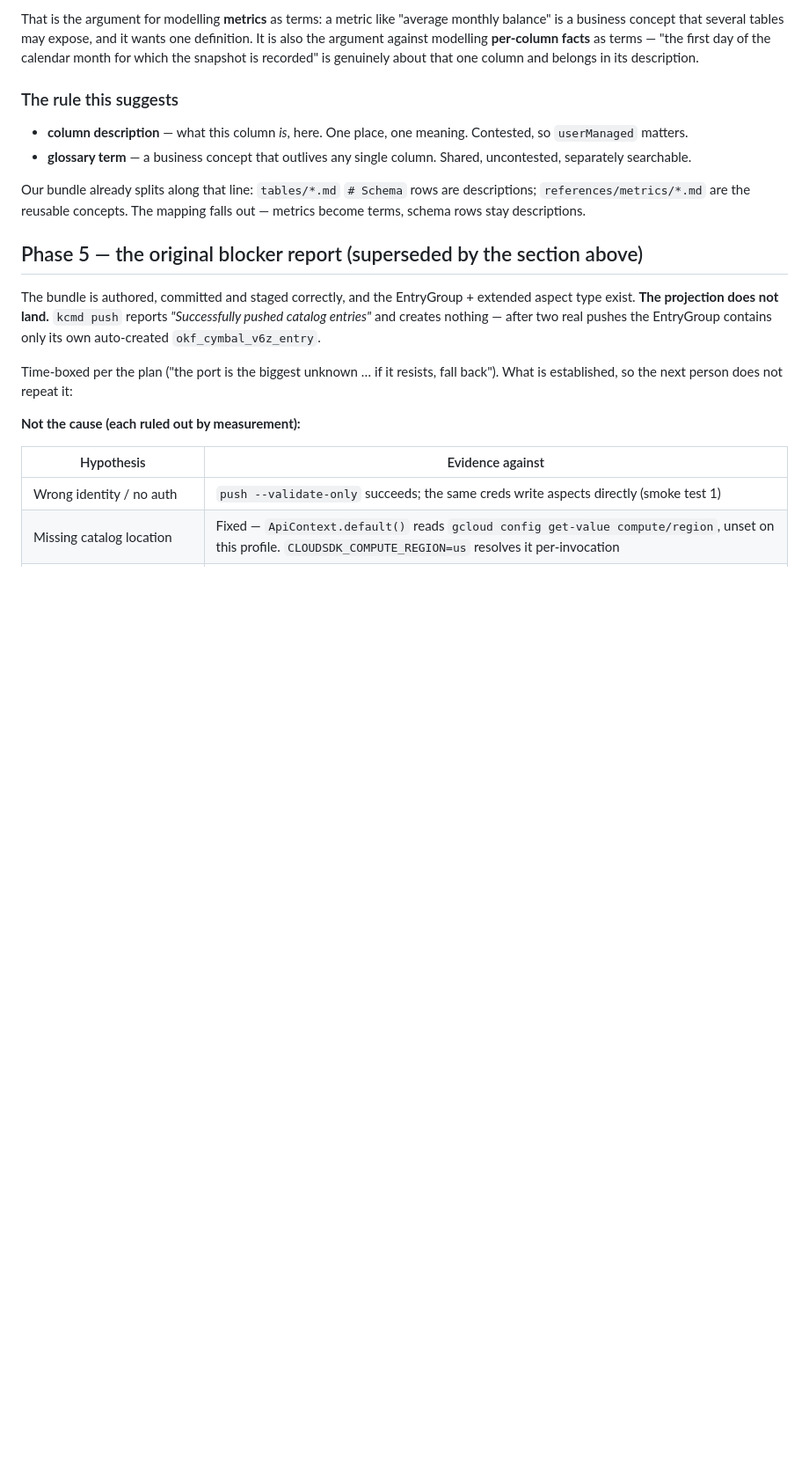
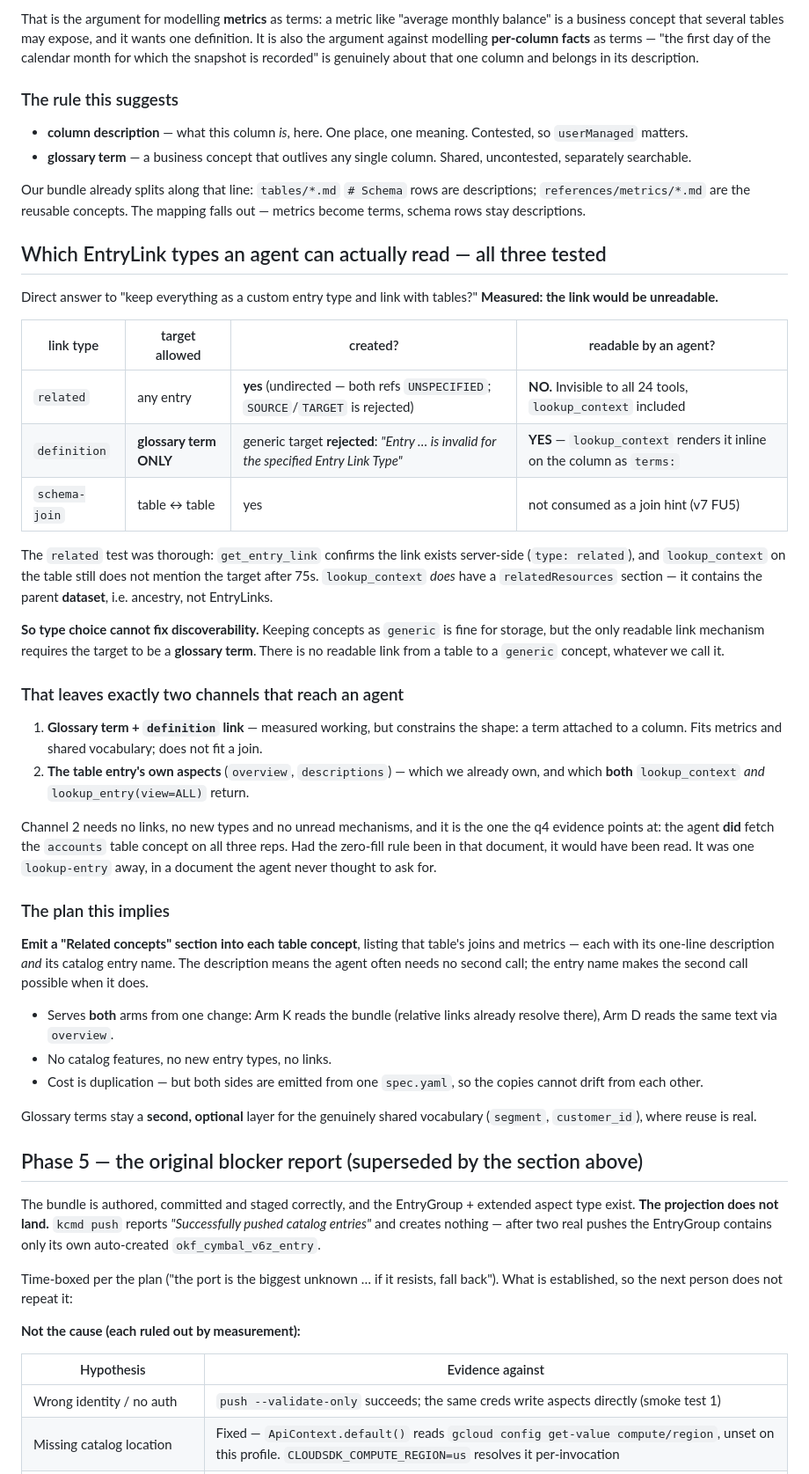
Before and after one commit to Royston88/okf-knowledge-catalog-agent-demo, a Markdown page: MEASUREMENTS.md, the part around the change. Shown at 88% size. GitHub-like rendering; blank space fills up the shorter version.

Commit message:
okf: test all three link types, and conclude that entry type cannot fix discoverability
Answering whether to keep everything as a custom entry type and link to tables.
Measured: the link would be unreadable.

related accepts any target and is undirected — both references must be
UNSPECIFIED, since SOURCE/TARGET is rejected — and it creates fine.
get_entry_link confirms it exists server-side. It is invisible to all 24
toolbox tools including lookup_context, still absent after 75 seconds.
lookup_context does have a relatedResources section, but it holds the parent
dataset, which is ancestry rather than EntryLinks.

definition is readable, rendering inline on the column, but it will only accept
a glossary term as its target: pointing one at a generic concept entry is
rejected outright with "Entry ... is invalid for the specified Entry Link Type".

schema-join remains unconsumed as a join hint per v7.

So type choice cannot fix discoverability. Keeping concepts generic is fine for
storage, but the only readable link mechanism requires a glossary-term target,
and there is no readable link from a table to a generic concept whatever we
call it.

Two channels reach an agent: a glossary term with a definition link, which
works but constrains the shape to a term on a column and cannot express a join;
and the table entry's own aspects, which we already own and which both
lookup_context and lookup_entry at view=ALL return.

The plan follows from the q4 evidence. The agent fetched the accounts table
concept on all three reps and the zero-fill rule was one lookup-entry away in a
document it never thought to ask for. So emit a Related concepts section into
each table concept listing that table's joins and metrics, each with its
one-line description and its catalog entry name — the description usually
removing the need for a second call, the entry name enabling it when needed.
One emitter change serves both arms, needs no catalog features or new types,
and its only cost is duplication that cannot drift because both sides come from
one spec.

Probe link removed.

```diff
--- a/MEASUREMENTS.md
+++ b/MEASUREMENTS.md
@@ -1890,6 +1890,58 @@ Our bundle already splits along that line: `tables/*.md` `# Schema` rows are
 descriptions; `references/metrics/*.md` are the reusable concepts. The mapping
 falls out — metrics become terms, schema rows stay descriptions.
 
+## Which EntryLink types an agent can actually read — all three tested
+
+Direct answer to "keep everything as a custom entry type and link with tables?"
+**Measured: the link would be unreadable.**
+
+| link type | target allowed | created? | readable by an agent? |
+|---|---|---|---|
+| `related` | any entry | **yes** (undirected — both refs `UNSPECIFIED`; `SOURCE`/`TARGET` is rejected) | **NO.** Invisible to all 24 tools, `lookup_context` included |
+| `definition` | **glossary term ONLY** | generic target **rejected**: *"Entry … is invalid for the specified Entry Link Type"* | **YES** — `lookup_context` renders it inline on the column as `terms:` |
+| `schema-join` | table ↔ table | yes | not consumed as a join hint (v7 FU5) |
+
+The `related` test was thorough: `get_entry_link` confirms the link exists
+server-side (`type: related`), and `lookup_context` on the table still does not
+mention the target after 75s. `lookup_context` *does* have a `relatedResources`
+section — it contains the parent **dataset**, i.e. ancestry, not EntryLinks.
+
+**So type choice cannot fix discoverability.** Keeping concepts as `generic` is
+fine for storage, but the only readable link mechanism requires the target to be
+a **glossary term**. There is no readable link from a table to a `generic`
+concept, whatever we call it.
+
+### That leaves exactly two channels that reach an agent
+
+1. **Glossary term + `definition` link** — measured working, but constrains the
+   shape: a term attached to a column. Fits metrics and shared vocabulary; does
+   not fit a join.
+2. **The table entry's own aspects** (`overview`, `descriptions`) — which we
+   already own, and which **both** `lookup_context` *and*
+   `lookup_entry(view=ALL)` return.
+
+Channel 2 needs no links, no new types and no unread mechanisms, and it is the
+one the q4 evidence points at: the agent **did** fetch the `accounts` table
+concept on all three reps. Had the zero-fill rule been in that document, it
+would have been read. It was one `lookup-entry` away, in a document the agent
+never thought to ask for.
+
+### The plan this implies
+
+**Emit a "Related concepts" section into each table concept**, listing that
+table's joins and metrics — each with its one-line description *and* its catalog
+entry name. The description means the agent often needs no second call; the
+entry name makes the second call possible when it does.
+
+- Serves **both** arms from one change: Arm K reads the bundle (relative links
+  already resolve there), Arm D reads the same text via `overview`.
+- No catalog features, no new entry types, no links.
+- Cost is duplication — but both sides are emitted from one `spec.yaml`, so the
+  copies cannot drift from each other.
+
+Glossary terms stay a **second, optional** layer for the genuinely shared
+vocabulary (`segment`, `customer_id`), where reuse is real.
+
 ## Phase 5 — the original blocker report (superseded by the section above)
 
 The bundle is authored, committed and staged correctly, and the EntryGroup +
```
Also changed, not shown: HANDOFF.md (+6 -3 lines).
